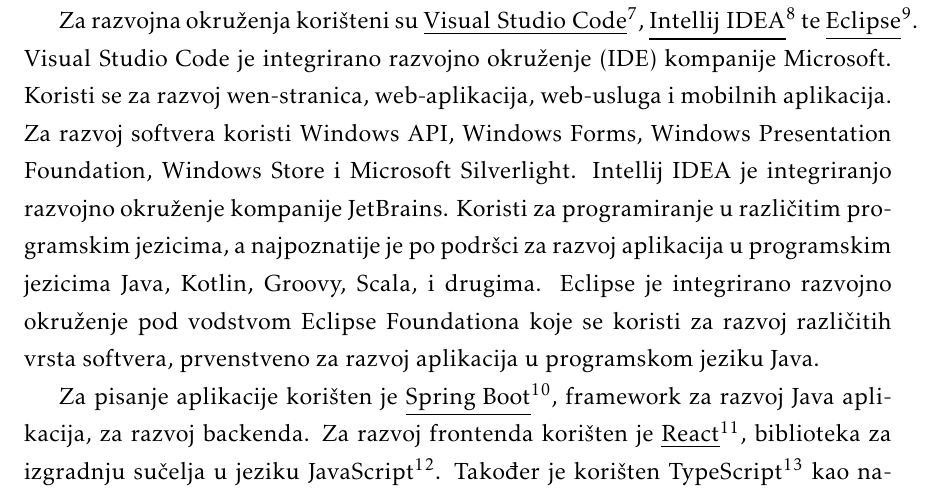
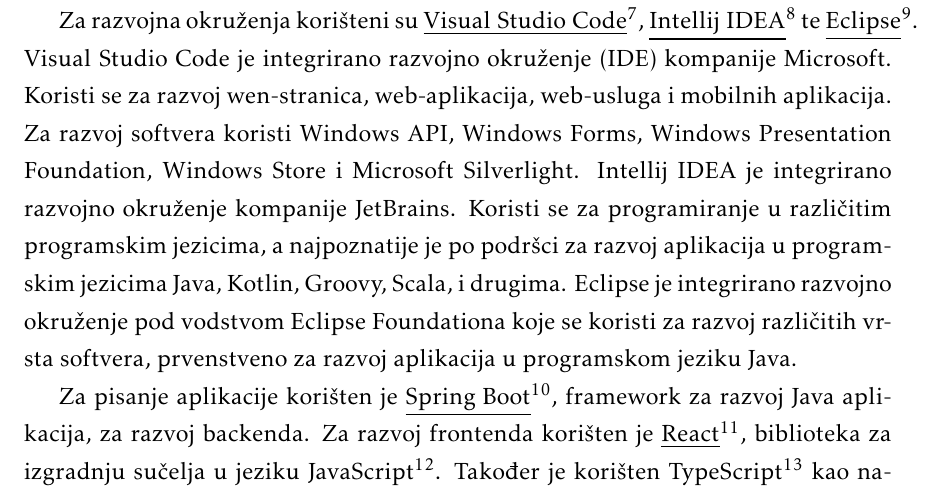
Before and after one commit to mh53837/Looney-Codes, a LaTeX document (Dokumentacija/PROGI_ProjektnaDokumentacija.tex, which reads Dokumentacija/Implementacija.tex): part of page 46 of 68, cut so that both start at the same text. Compiled offline with pdfLaTeX.

Commit message:
ispravljen tipfeler

```diff
--- a/Dokumentacija/Implementacija.tex
+++ b/Dokumentacija/Implementacija.tex
@@ -7,7 +7,7 @@
 
 Za izradu dokumentacije korišten je \underline{LaTeX}\footnote{https://www.latex-project.org}, sustav za izradu dokumenata koji koristi markup jezik. Za upravljanje izvornim kodom korišten je \underline{Git}\footnote{https://git-scm.com/}. Repozitorij projekta dostupan je na platformi \underline{GitHub}\footnote{https://github.com}.
 
-Za razvojna okruženja korišteni su \underline{Visual Studio Code}\footnote{https://visualstudio.microsoft.com/}, \underline{Intellij IDEA}\footnote{https://www.jetbrains.com/idea/} te \underline{Eclipse}\footnote{https://www.eclipse.org}. Visual Studio Code je integrirano razvojno okruženje (IDE) kompanije Microsoft. Koristi se za razvoj wen-stranica, web-aplikacija, web-usluga i mobilnih aplikacija. Za razvoj softvera koristi Windows API, Windows Forms, Windows Presentation Foundation, Windows Store i Microsoft Silverlight. Intellij IDEA je integriranjo razvojno okruženje kompanije JetBrains. Koristi za programiranje u različitim programskim jezicima, a najpoznatije je po podršci za razvoj aplikacija u programskim jezicima Java, Kotlin, Groovy, Scala, i drugima. Eclipse je integrirano razvojno okruženje pod vodstvom Eclipse Foundationa koje se koristi za razvoj različitih vrsta softvera, prvenstveno za razvoj aplikacija u programskom jeziku Java.
+Za razvojna okruženja korišteni su \underline{Visual Studio Code}\footnote{https://visualstudio.microsoft.com/}, \underline{Intellij IDEA}\footnote{https://www.jetbrains.com/idea/} te \underline{Eclipse}\footnote{https://www.eclipse.org}. Visual Studio Code je integrirano razvojno okruženje (IDE) kompanije Microsoft. Koristi se za razvoj wen-stranica, web-aplikacija, web-usluga i mobilnih aplikacija. Za razvoj softvera koristi Windows API, Windows Forms, Windows Presentation Foundation, Windows Store i Microsoft Silverlight. Intellij IDEA je integrirano razvojno okruženje kompanije JetBrains. Koristi se za programiranje u različitim programskim jezicima, a najpoznatije je po podršci za razvoj aplikacija u programskim jezicima Java, Kotlin, Groovy, Scala, i drugima. Eclipse je integrirano razvojno okruženje pod vodstvom Eclipse Foundationa koje se koristi za razvoj različitih vrsta softvera, prvenstveno za razvoj aplikacija u programskom jeziku Java.
 
 Za pisanje aplikacije korišten je \underline{Spring Boot}\footnote{https://spring.io/projects/spring-boot/}, framework za razvoj Java aplikacija, za razvoj backenda. Za razvoj frontenda korišten je \underline{React}\footnote{https://react.dev}, biblioteka za izgradnju sučelja u jeziku \underline{JavaScript}\footnote{https://www.javascript.com/}. Također je korišten \underline{TypeScript}\footnote{https://www.typescriptlang.org} kao nadogradnja nad JavaScriptom. On poboljšava kvalitetu i održivost koda napisanog u JavaScriptu. U pogledu korisničkog sučelja, integrirana je i \underline{Ant Design}\footnote{https://ant.design/}, popularna biblioteka za React koja pruža širok spektar već gotovih komponenata. Ant Design je korišten za implementaciju određenih dijelova korisničkog sučelja kako bi se postigla dosljednost i funkcionalnost.
 
```
